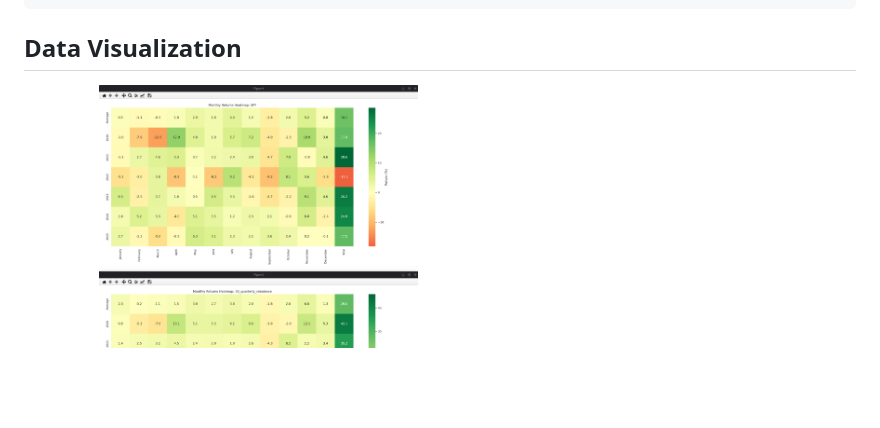
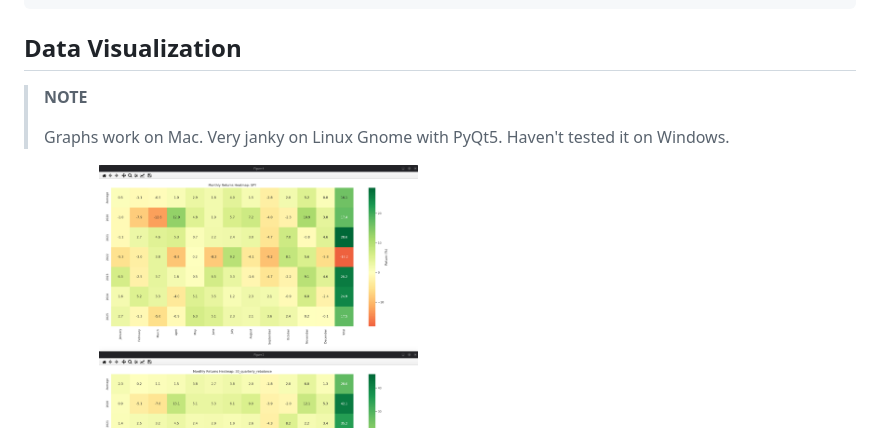
Before and after one commit to ryocown/backtest, a Markdown page: README.md, the part around the change. Rendered like a GitHub page; blank space fills up the shorter version.

```diff
--- a/README.md
+++ b/README.md
@@ -93,6 +93,10 @@ portfolio:
 
 ## Data Visualization
 
+> **NOTE**
+>
+> Graphs work on Mac. Very janky on Linux Gnome with PyQt5. Haven't tested it on Windows.
+
 ![Everything](screenshots/everything.png)
 ![Heatmap](screenshots/heatmap.png)
 
```
